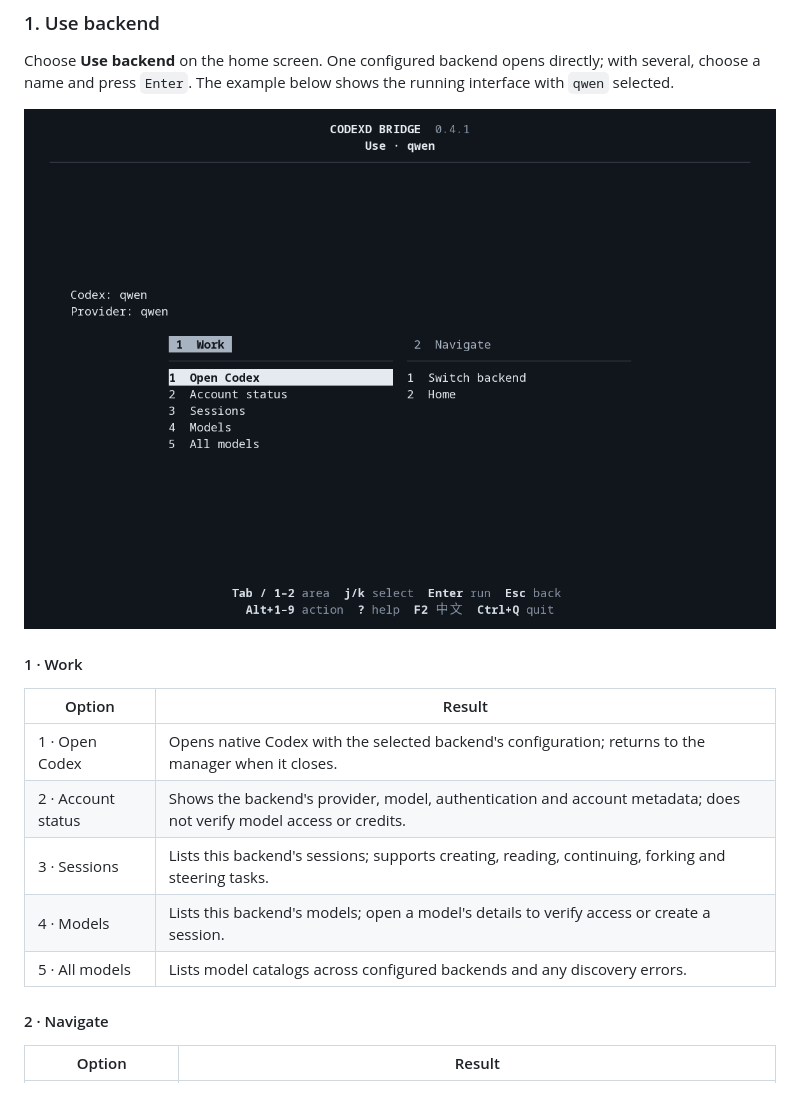
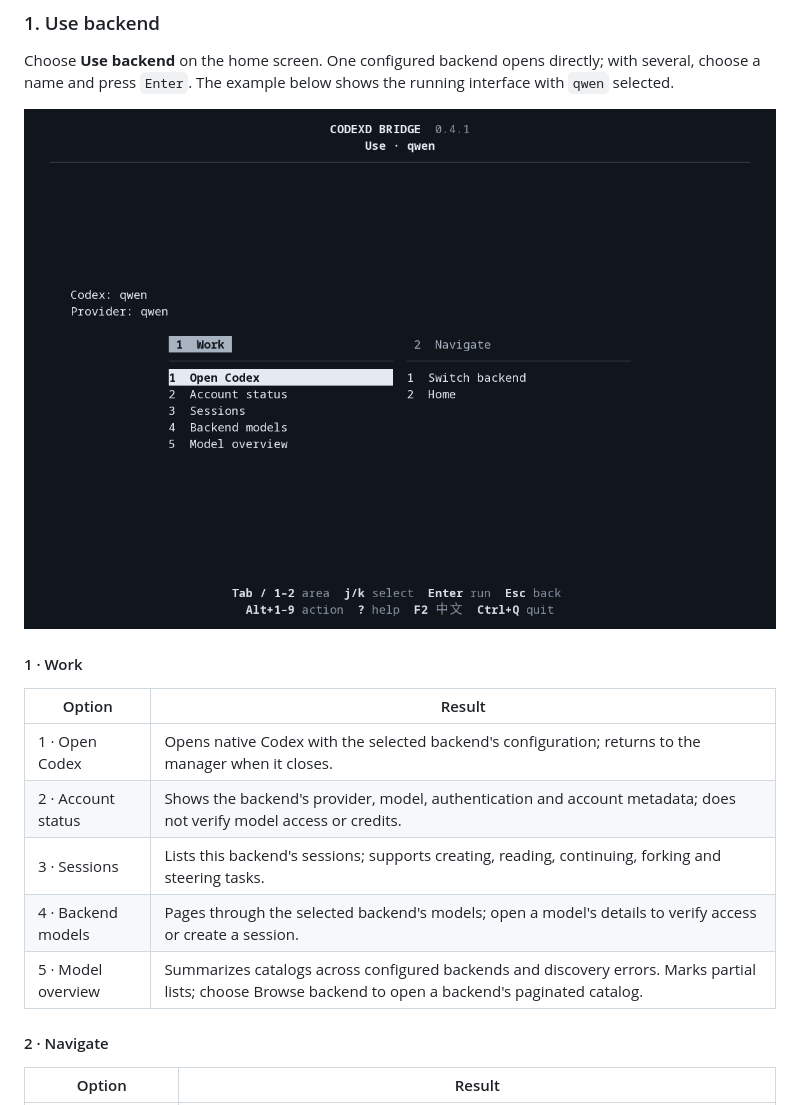
Before and after one commit to Aegyce/codexd-bridge, a Markdown page: README.md, the part around the change. Rendered like a GitHub page; pictures changed too: docs/images/tui-use.png.

```diff
--- a/README.md
+++ b/README.md
@@ -127,8 +127,8 @@ The example below shows the running interface with `qwen` selected.
 | 1 · Open Codex | Opens native Codex with the selected backend's configuration; returns to the manager when it closes. |
 | 2 · Account status | Shows the backend's provider, model, authentication and account metadata; does not verify model access or credits. |
 | 3 · Sessions | Lists this backend's sessions; supports creating, reading, continuing, forking and steering tasks. |
-| 4 · Models | Lists this backend's models; open a model's details to verify access or create a session. |
-| 5 · All models | Lists model catalogs across configured backends and any discovery errors. |
+| 4 · Backend models | Pages through the selected backend's models; open a model's details to verify access or create a session. |
+| 5 · Model overview | Summarizes catalogs across configured backends and discovery errors. Marks partial lists; choose Browse backend to open a backend's paginated catalog. |
 
 #### 2 · Navigate
 
```
Also changed, not shown: CHANGELOG.md (+5 -0 lines), README.zh-CN.md (+2 -2 lines), docs/images/tui-use.zh-CN.png, 6 other files.
